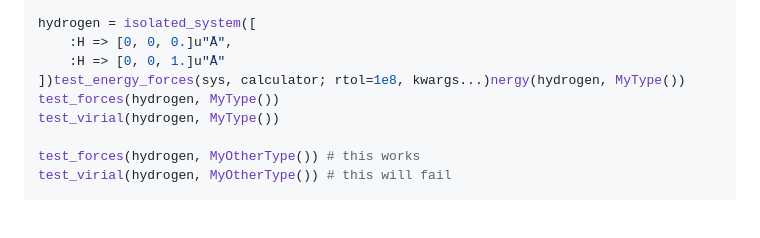
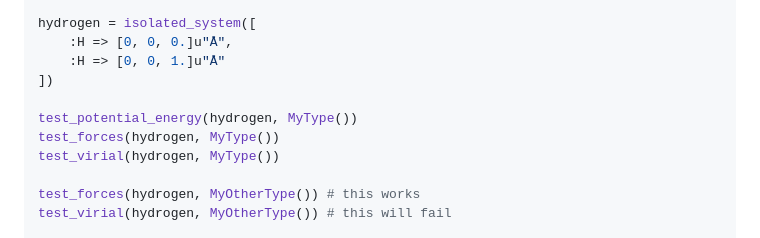
Before and after one commit to JuliaMolSim/AtomsCalculators.jl, a Markdown page: docs/src/interface-definition.md, the part around the change. Drawn GitHub-style; blank space fills up the shorter version.

Commit message:
fix typo

```diff
--- a/docs/src/interface-definition.md
+++ b/docs/src/interface-definition.md
@@ -221,7 +221,9 @@ using AtomsCalculators.AtomsCalculatorsTesting
 hydrogen = isolated_system([
     :H => [0, 0, 0.]u"Å",
     :H => [0, 0, 1.]u"Å"
-])test_energy_forces(sys, calculator; rtol=1e8, kwargs...)nergy(hydrogen, MyType())
+])
+
+test_potential_energy(hydrogen, MyType())
 test_forces(hydrogen, MyType())
 test_virial(hydrogen, MyType())
 
```
